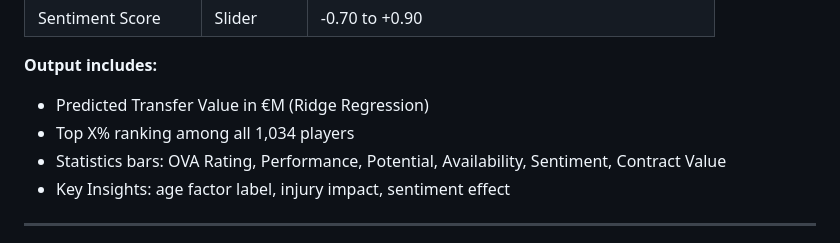
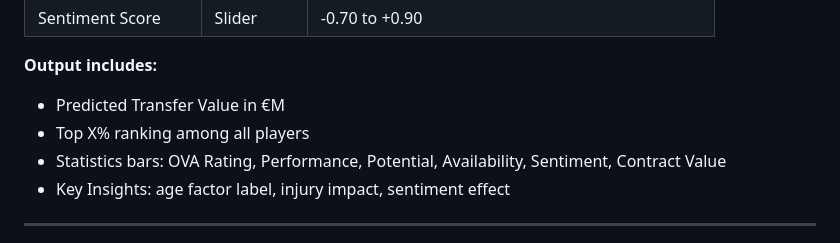
Before and after one commit to swathi-men1/AI_TransferIQ, a Markdown page: README.md, the part around the change. GitHub-like rendering.

```diff
--- a/README.md
+++ b/README.md
@@ -112,8 +112,8 @@ Configure a custom player profile using sliders and dropdowns. Ridge Regression
 | Sentiment Score | Slider | -0.70 to +0.90 |
 
 **Output includes:**
-- Predicted Transfer Value in €M (Ridge Regression)
-- Top X% ranking among all 1,034 players
+- Predicted Transfer Value in €M
+- Top X% ranking among all players
 - Statistics bars: OVA Rating, Performance, Potential, Availability, Sentiment, Contract Value
 - Key Insights: age factor label, injury impact, sentiment effect
 
```
